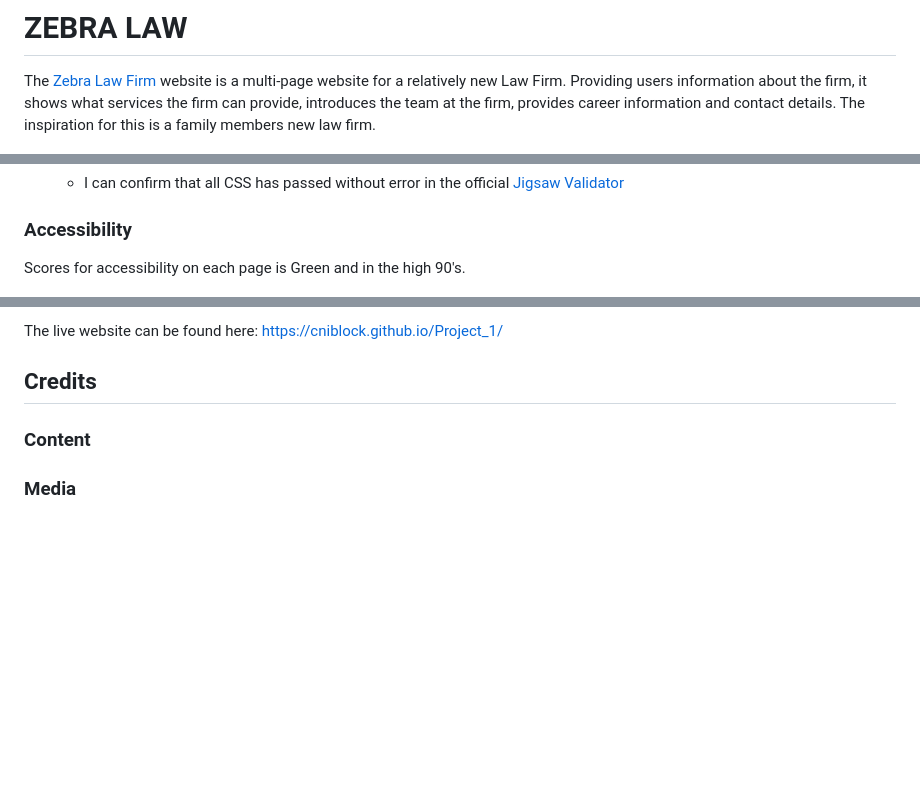
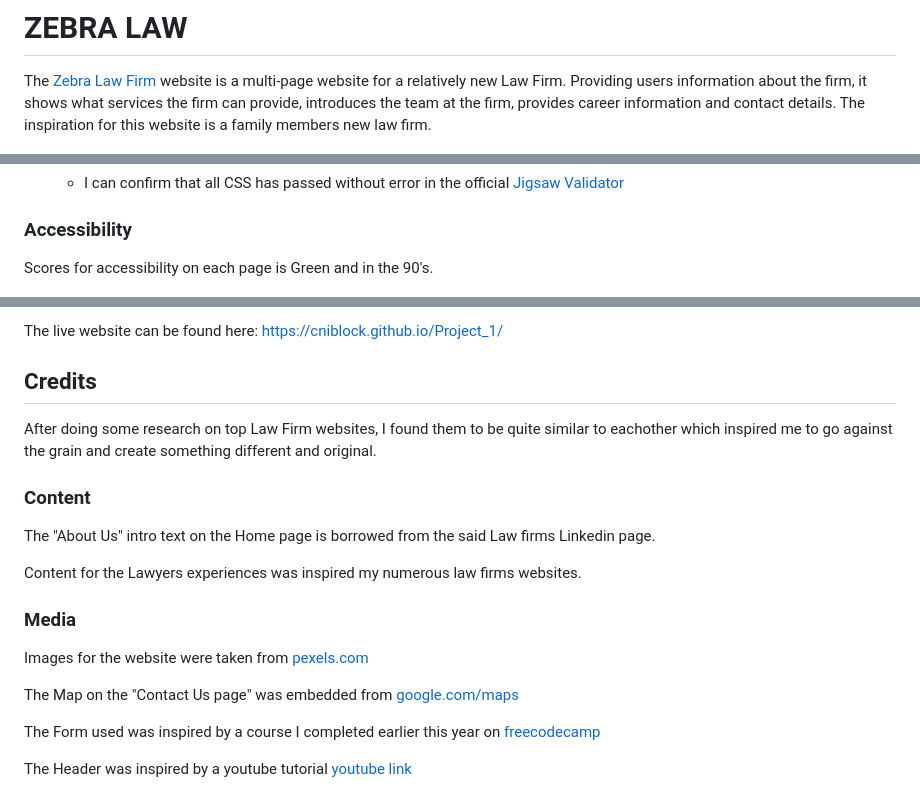
Before and after one commit to cniblock/Project_1, a Markdown page: README.md, 3 parts joined by grey strips. Drawn GitHub-style; blank space fills up the shorter version.

Commit message:
added content to readme

```diff
--- a/README.md
+++ b/README.md
@@ -2,7 +2,7 @@
 
 The [Zebra Law Firm](https://cniblock.github.io/Project_1/index.html) website is a multi-page website for a relatively new Law Firm.
 Providing users information about the firm, it shows what services the firm can provide, introduces the team at the firm, provides career information and contact details.
-The inspiration for this is a family members new law firm.
+The inspiration for this website is a family members new law firm.
 
 ![Screenshot of Responsiveness](readme-images/responsive.jpg)
 
@@ -97,7 +97,7 @@ During the Testing stage I found that certain margin settings worked well on Des
 
 ### Accessibility
 
-Scores for accessibility on each page is Green and in the high 90's.
+Scores for accessibility on each page is Green and in the 90's.
 
 ![Screenshot of Accessibility](readme-images/lighthouse-readme.jpg)
 
@@ -124,6 +124,20 @@ The live website can be found here: <https://cniblock.github.io/Project_1/>
 
 ## Credits
 
+After doing some research on top Law Firm websites, I found them to be quite similar to eachother which inspired me to go against the grain and create something different and original.
+
 ### Content
 
+The "About Us" intro text on the Home page is borrowed from the said Law firms Linkedin page.
+
+Content for the Lawyers experiences was inspired my numerous law firms websites.
+
 ### Media
+
+Images for the website were taken from [pexels.com](https://www.pexels.com/)
+
+The Map on the "Contact Us page" was embedded from [google.com/maps](https://www.google.com/maps)
+
+The Form used was inspired by a course I completed earlier this year on [freecodecamp](https://www.freecodecamp.org/)
+
+The Header was inspired by a youtube tutorial [youtube link](https://youtu.be/PwWHL3RyQgk?si=2ZGA53n5SSJEHl-q)
```
Also changed, not shown: other parts of README.md (+1 -1 lines).
